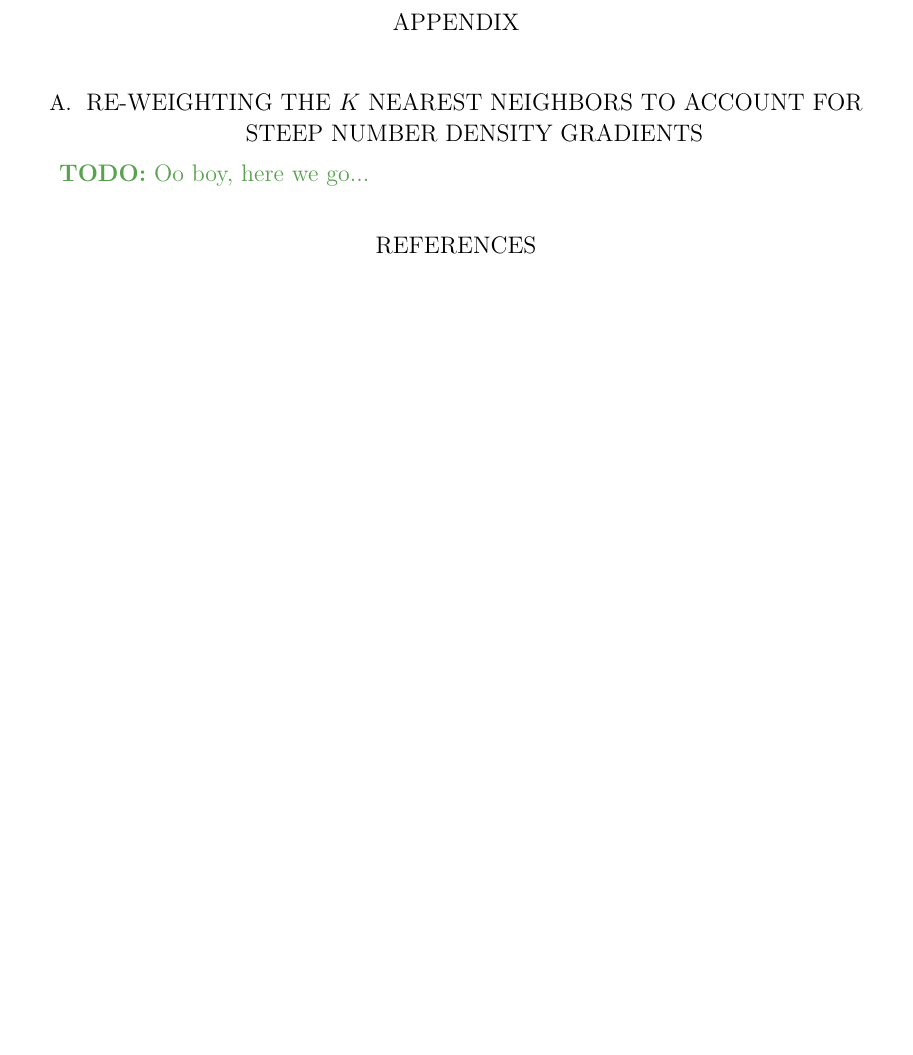
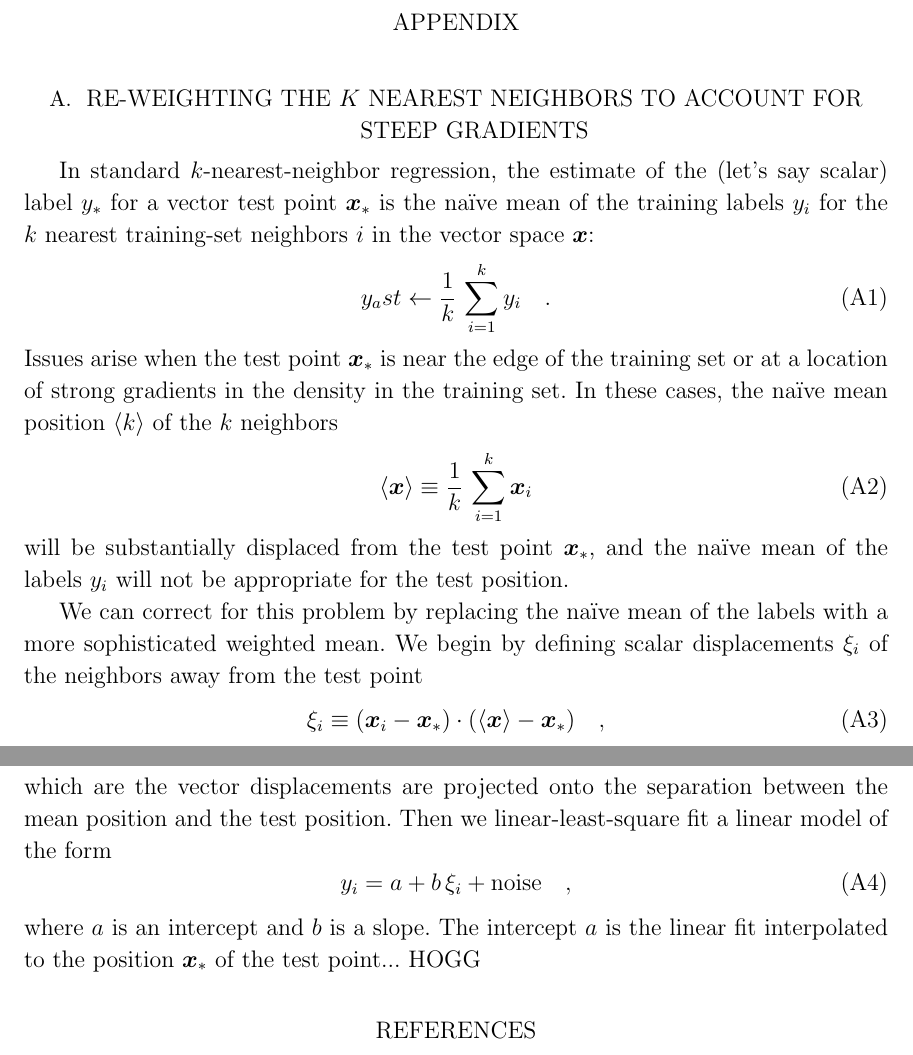
Before and after one commit to adrn/chemical-torus-imaging, a LaTeX paper (tex/stationary-tags.tex, which reads tex/preamble.tex): part of page 24 of 27 before the commit and two parts of pages 24 and 25 of 28 after it, the two joined at a grey line, cut so that both start at the same text, the shorter picture padded with empty space. Compiled offline with pdfLaTeX.

Commit message:
start app

```diff
--- a/tex/preamble.tex
+++ b/tex/preamble.tex
@@ -29,7 +29,7 @@
 \newcommand{\TT}[1]{{#1}^{\mathsf{T}}}
 \newcommand{\inv}[1]{{#1}^{-1}}
 \newcommand{\argmin}{\operatornamewithlimits{argmin}}
-\newcommand{\mean}[1]{\left< #1 \right>}
+\newcommand{\mean}[1]{\left\langle #1 \right\rangle}
 
 % Non-scalar variables
 \renewcommand{\vec}[1]{\ensuremath{\bs{#1}}}
--- a/tex/stationary-tags.tex
+++ b/tex/stationary-tags.tex
@@ -1565,12 +1565,45 @@ participating in the \gaia\ Multilateral Agreement.
 
 \appendix
 
-\section{Re-weighting the $k$ nearest neighbors to account for steep number
-density gradients}
+\section{Re-weighting the $k$ nearest neighbors to account for steep gradients}
 \label{app:knn-weights}
 
-\TODO{Oo boy, here we go...}
-
+In standard $k$-nearest-neighbor regression, the estimate of the
+(let's say scalar) label $y_\ast$ for a vector test point
+$\vec{x}_\ast$ is the na\"ive mean of the training labels $y_i$ for the $k$
+nearest training-set neighbors $i$ in the vector space $\vec{x}$:
+\begin{equation}
+  y_ast \leftarrow \frac{1}{k}\,\sum_{i=1}^k y_i
+  \quad .
+\end{equation}
+Issues arise when the test point $\vec{x}_\ast$ is near the edge of
+the training set or at a location of strong gradients in the density
+in the training set.
+In these cases, the na\"ive mean position $\mean{k}$ of the $k$ neighbors
+\begin{equation}
+  \mean{\vec{x}} \equiv \frac{1}{k}\,\sum_{i=1}^k \vec{x}_i
+\end{equation}
+will be substantially displaced from the test point $\vec{x}_\ast$, and
+the na\"ive mean of the labels $y_i$ will not be appropriate for the
+test position.
+
+We can correct for this problem by replacing the na\"ive mean of the labels
+with a more sophisticated weighted mean.
+We begin by defining scalar displacements $\xi_i$ of the neighbors away
+from the test point
+\begin{equation}
+  \xi_i \equiv (\vec{x}_i - \vec{x}_\ast)\cdot(\mean{\vec{x}} - \vec{x}_\ast)
+  \quad ,
+\end{equation}
+which are the vector displacements are projected onto the separation between
+the mean position and the test position.
+Then we linear-least-square fit a linear model of the form
+\begin{equation}
+  y_i = a + b\,\xi_i + \mbox{noise}
+  \quad ,
+\end{equation}
+where $a$ is an intercept and $b$ is a slope. The intercept $a$ is the linear
+fit interpolated to the position $\vec{x}_\ast$ of the test point... HOGG
 
 \bibliographystyle{aasjournal}
 \bibliography{stationary-tags}
```
Also changed, not shown: tex/stationary-tags.tex (2 more changed lines).
